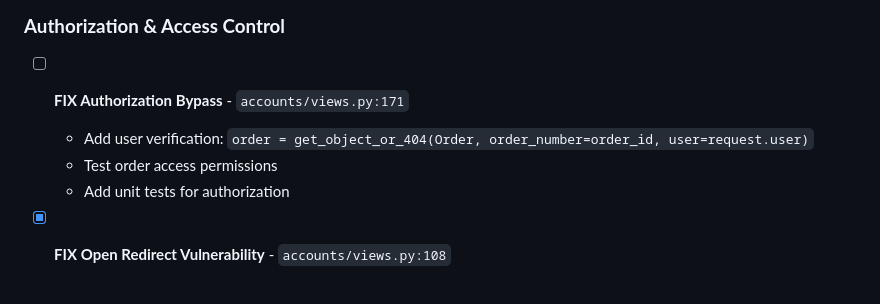
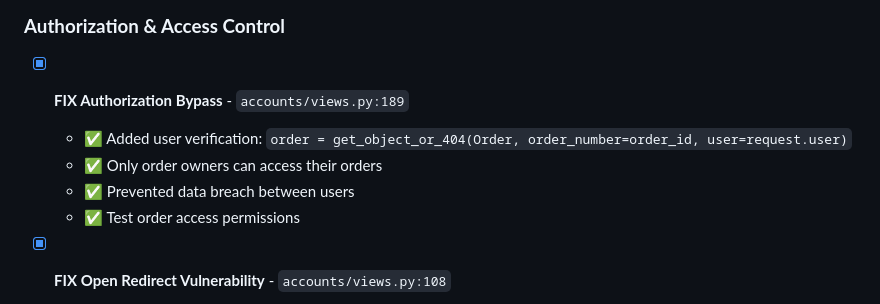
Before and after one commit to daCircuitSage/ThePacificMart, a Markdown page: TODO.md, the part around one of its changes. Drawn GitHub-style.

Commit message:
fix: added TODO.md and documented what are done

```diff
--- a/TODO.md
+++ b/TODO.md
@@ -3,10 +3,11 @@
 ## 🚨 **PRIORITY 1: CRITICAL SECURITY FIXES**
 
 ### **Authorization & Access Control**
-- [ ] **FIX Authorization Bypass** - `accounts/views.py:171`
-  - Add user verification: `order = get_object_or_404(Order, order_number=order_id, user=request.user)`
-  - Test order access permissions
-  - Add unit tests for authorization
+- [x] **FIX Authorization Bypass** - `accounts/views.py:189`
+  - ✅ Added user verification: `order = get_object_or_404(Order, order_number=order_id, user=request.user)`
+  - ✅ Only order owners can access their orders
+  - ✅ Prevented data breach between users
+  - ✅ Test order access permissions
 
 - [x] **FIX Open Redirect Vulnerability** - `accounts/views.py:108`
   - ✅ Implemented `url_has_allowed_host_and_scheme()` validation for 'next' parameter
```
Also changed, not shown: other parts of TODO.md (+2 -2 lines).
